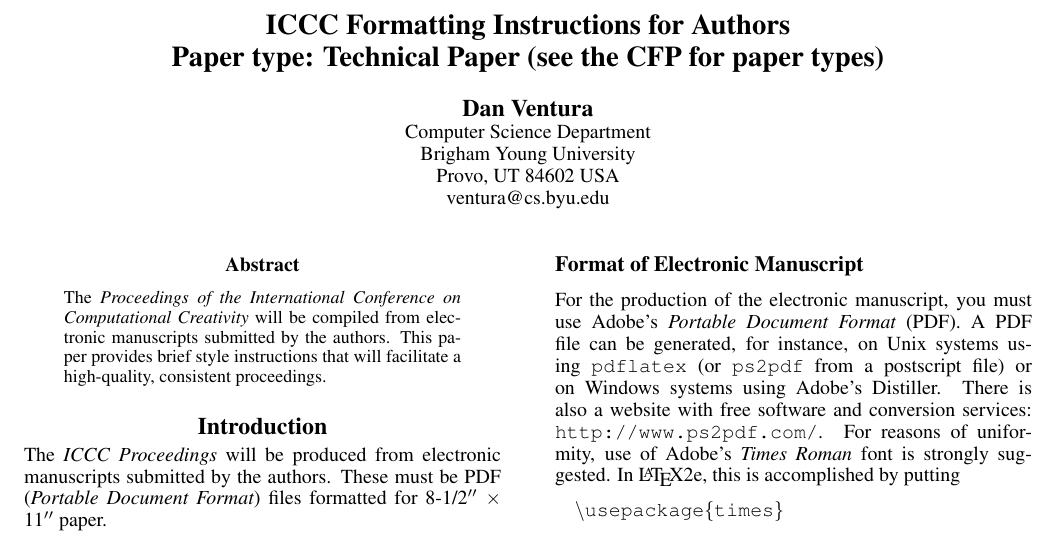
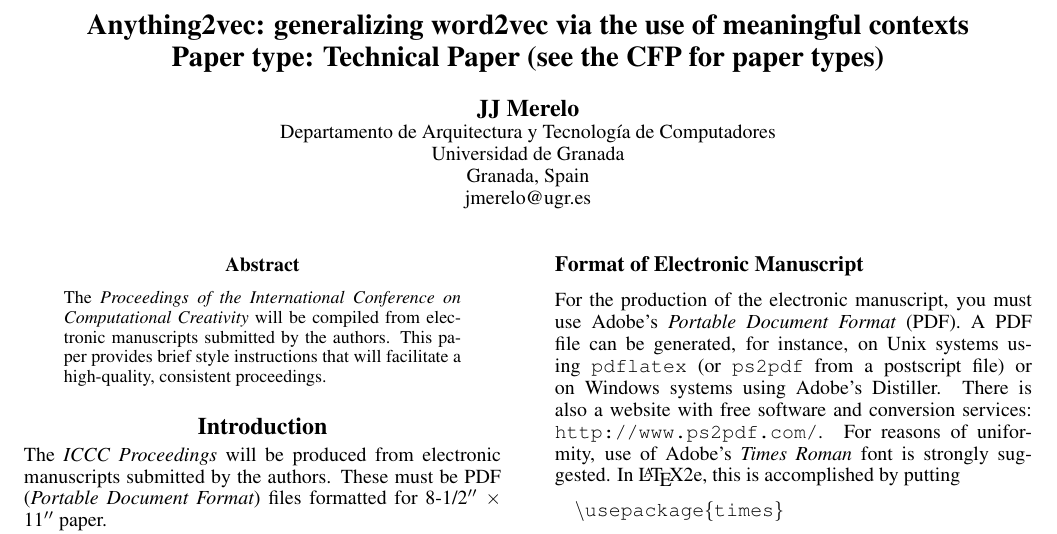
Before and after one commit to jcarpio/tv-tropes-word2vec, a LaTeX paper (iccc20/ICCC-author-kit/iccc.tex): part of page 1 of 3, cut at the place of the change. Compiled offline with pdfLaTeX.

Commit message:
starting with iccc20 latex file

```diff
--- a/iccc20/ICCC-author-kit/iccc.tex
+++ b/iccc20/ICCC-author-kit/iccc.tex
@@ -9,18 +9,18 @@
 \usepackage{helvet}
 \usepackage{courier}
 \pdfinfo{
-/Title (Formatting Instructions for Authors)
+/Title (Anything2vec: generalizing word2vec via the use of meaningful contexts)
 /Subject (Proceedings of ICCC)
 /Author (ICCC)}
 % The file iccc.sty is the style file for ICCC proceedings.
 %
-\title{ICCC Formatting Instructions for Authors \\
+\title{Anything2vec: generalizing word2vec via the use of meaningful contexts \\
 Paper type: Technical Paper (see the CFP for paper types)}
-\author{Dan Ventura\\
-Computer Science Department\\
-Brigham Young University\\
-Provo, UT 84602  USA\\
-ventura@cs.byu.edu\\
+\author{JJ Merelo\\
+Departamento de Arquitectura y Tecnología de Computadores\\
+Universidad de Granada\\
+Granada, Spain\\
+jmerelo@ugr.es\\
 }
 \setcounter{secnumdepth}{0}
 
```
Also changed, not shown: iccc20/ICCC-author-kit/iccc.pdf, 2 other files.
